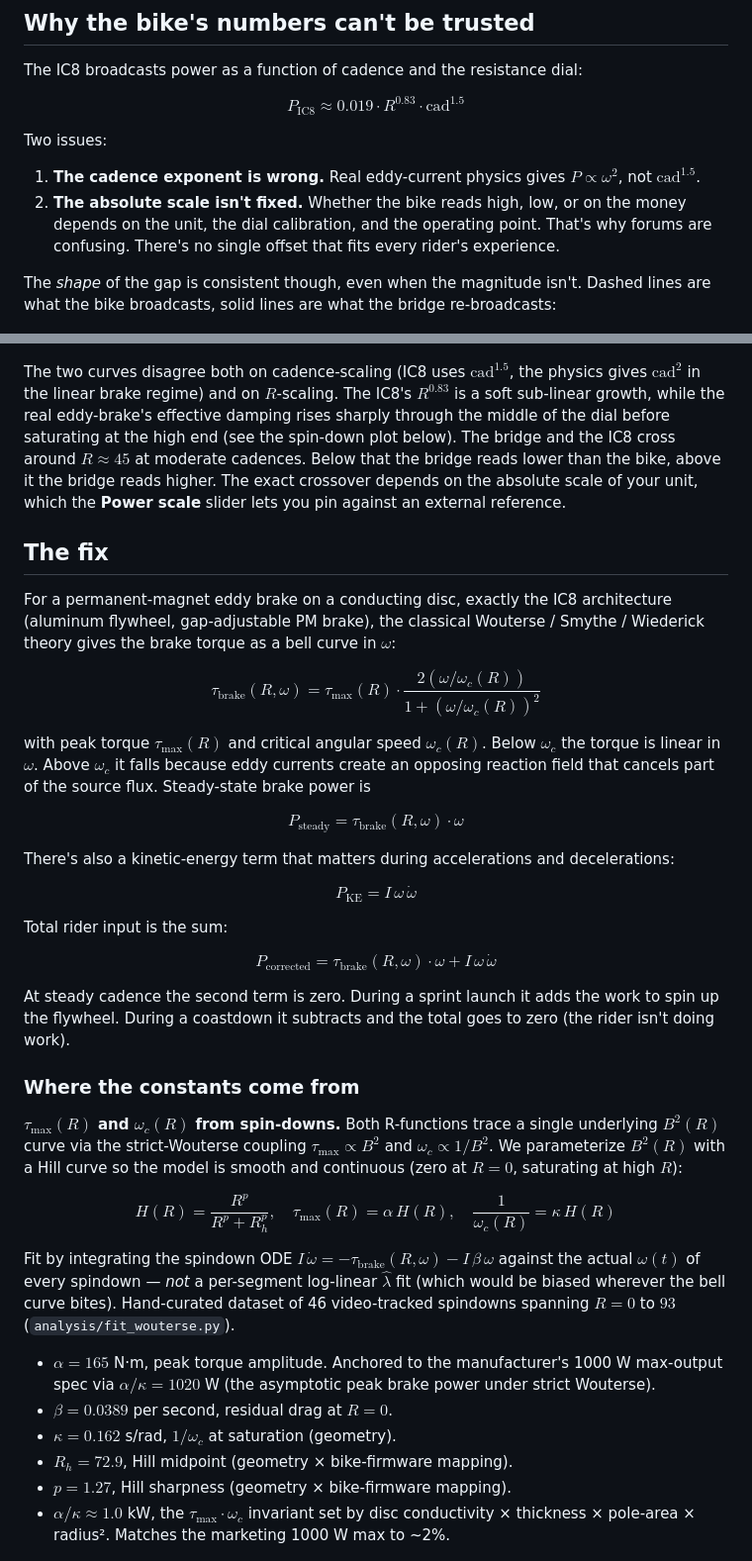
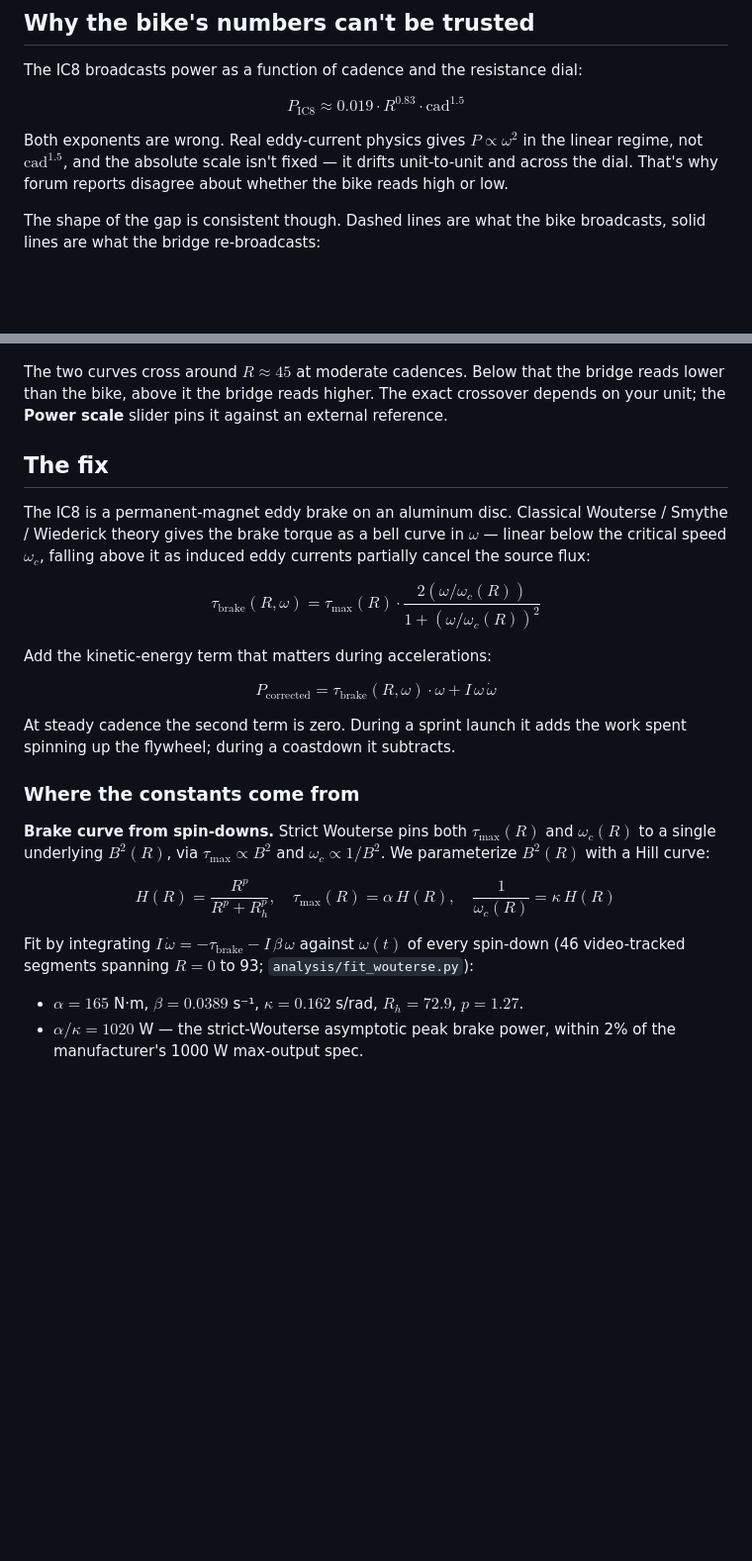
Before and after one commit to stwime/ic8-power-fix, a Markdown page: README.md, 2 parts joined by grey strips. Shown at 99% size. GitHub-like rendering; blank space fills up the shorter version.

```diff
--- a/README.md
+++ b/README.md
@@ -43,59 +43,36 @@ dial:
 
 $$P_{\text{IC8}} \approx 0.019 \cdot R^{0.83} \cdot \text{cad}^{1.5}$$
 
-Two issues:
+Both exponents are wrong. Real eddy-current physics gives $P \propto \omega^2$ in the linear regime, not $\text{cad}^{1.5}$, and the absolute scale isn't fixed — it drifts unit-to-unit and across the dial. That's why forum reports disagree about whether the bike reads high or low.
 
-1. **The cadence exponent is wrong.** Real eddy-current physics gives $P \propto \omega^2$, not $\text{cad}^{1.5}$.
-2. **The absolute scale isn't fixed.** Whether the bike reads high, low, or on the money depends on the unit, the dial calibration, and the operating point. That's why forums are confusing. There's no single offset that fits every rider's experience.
-
-The *shape* of the gap is consistent though, even when the magnitude
-isn't. Dashed lines are what the bike broadcasts, solid lines are
-what the bridge re-broadcasts:
+The shape of the gap is consistent though. Dashed lines are what the bike broadcasts, solid lines are what the bridge re-broadcasts:
 
 ![IC8 vs corrected power curves](docs/figures/power_curves.png)
 
-The two curves disagree both on cadence-scaling (IC8 uses $\text{cad}^{1.5}$, the physics gives $\text{cad}^2$ in the linear brake regime) and on $R$-scaling. The IC8's $R^{0.83}$ is a soft sub-linear growth, while the real eddy-brake's effective damping rises sharply through the middle of the dial before saturating at the high end (see the spin-down plot below). The bridge and the IC8 cross around $R \approx 45$ at moderate cadences. Below that the bridge reads lower than the bike, above it the bridge reads higher. The exact crossover depends on the absolute scale of your unit, which the **Power scale** slider lets you pin against an external reference.
+The two curves cross around $R \approx 45$ at moderate cadences. Below that the bridge reads lower than the bike, above it the bridge reads higher. The exact crossover depends on your unit; the **Power scale** slider pins it against an external reference.
 
 ## The fix
 
-For a permanent-magnet eddy brake on a conducting disc, exactly the
-IC8 architecture (aluminum flywheel, gap-adjustable PM brake), the
-classical Wouterse / Smythe / Wiederick theory gives the brake torque
-as a bell curve in $\omega$:
+The IC8 is a permanent-magnet eddy brake on an aluminum disc. Classical Wouterse / Smythe / Wiederick theory gives the brake torque as a bell curve in $\omega$ — linear below the critical speed $\omega_c$, falling above it as induced eddy currents partially cancel the source flux:
 
 $$\tau_{\text{brake}}(R,\omega) = \tau_{\max}(R) \cdot \frac{2(\omega/\omega_c(R))}{1 + (\omega/\omega_c(R))^2}$$
 
-with peak torque $\tau_{\max}(R)$ and critical angular speed $\omega_c(R)$. Below $\omega_c$ the torque is linear in $\omega$. Above $\omega_c$ it falls because eddy currents create an opposing reaction field that cancels part of the source flux. Steady-state brake power is
-
-$$P_{\text{steady}} = \tau_{\text{brake}}(R,\omega) \cdot \omega$$
-
-There's also a kinetic-energy term that matters during accelerations
-and decelerations:
-
-$$P_{\text{KE}} = I\,\omega\,\dot\omega$$
-
-Total rider input is the sum:
+Add the kinetic-energy term that matters during accelerations:
 
 $$P_{\text{corrected}} = \tau_{\text{brake}}(R,\omega) \cdot \omega + I\,\omega\,\dot\omega$$
 
-At steady cadence the second term is zero. During a sprint launch it
-adds the work to spin up the flywheel. During a coastdown it
-subtracts and the total goes to zero (the rider isn't doing work).
+At steady cadence the second term is zero. During a sprint launch it adds the work spent spinning up the flywheel; during a coastdown it subtracts.
 
 ### Where the constants come from
 
-**$\tau_{\max}(R)$ and $\omega_c(R)$ from spin-downs.** Both R-functions trace a single underlying $B^2(R)$ curve via the strict-Wouterse coupling $\tau_{\max} \propto B^2$ and $\omega_c \propto 1/B^2$. We parameterize $B^2(R)$ with a Hill curve so the model is smooth and continuous (zero at $R = 0$, saturating at high $R$):
+**Brake curve from spin-downs.** Strict Wouterse pins both $\tau_{\max}(R)$ and $\omega_c(R)$ to a single underlying $B^2(R)$, via $\tau_{\max} \propto B^2$ and $\omega_c \propto 1/B^2$. We parameterize $B^2(R)$ with a Hill curve:
 
 $$H(R) = \frac{R^p}{R^p + R_h^p}, \quad \tau_{\max}(R) = \alpha\,H(R), \quad \frac{1}{\omega_c(R)} = \kappa\,H(R)$$
 
-Fit by integrating the spindown ODE $I\,\dot\omega = -\tau_{\text{brake}}(R,\omega) - I\,\beta\,\omega$ against the actual $\omega(t)$ of every spindown — *not* a per-segment log-linear $\hat\lambda$ fit (which would be biased wherever the bell curve bites). Hand-curated dataset of 46 video-tracked spindowns spanning $R = 0$ to $93$ (`analysis/fit_wouterse.py`).
+Fit by integrating $I\,\dot\omega = -\tau_{\text{brake}} - I\,\beta\,\omega$ against $\omega(t)$ of every spin-down (46 video-tracked segments spanning $R = 0$ to 93; `analysis/fit_wouterse.py`):
 
-- $\alpha = 165$ N·m, peak torque amplitude. Anchored to the manufacturer's 1000 W max-output spec via $\alpha/\kappa = 1020$ W (the asymptotic peak brake power under strict Wouterse).
-- $\beta = 0.0389$ per second, residual drag at $R = 0$.
-- $\kappa = 0.162$ s/rad, $1/\omega_c$ at saturation (geometry).
-- $R_h = 72.9$, Hill midpoint (geometry × bike-firmware mapping).
-- $p = 1.27$, Hill sharpness (geometry × bike-firmware mapping).
-- $\alpha/\kappa \approx 1.0$ kW, the $\tau_{\max} \cdot \omega_c$ invariant set by disc conductivity × thickness × pole-area × radius². Matches the marketing 1000 W max to ~2%.
+- $\alpha = 165$ N·m, $\beta = 0.0389$ s⁻¹, $\kappa = 0.162$ s/rad, $R_h = 72.9$, $p = 1.27$.
+- $\alpha/\kappa = 1020$ W — the strict-Wouterse asymptotic peak brake power, within 2% of the manufacturer's 1000 W max-output spec.
 
 ![Spin-down calibration](docs/figures/spindown_fit.png)
 
```
Also changed, not shown: other parts of README.md (+11 -19 lines).
